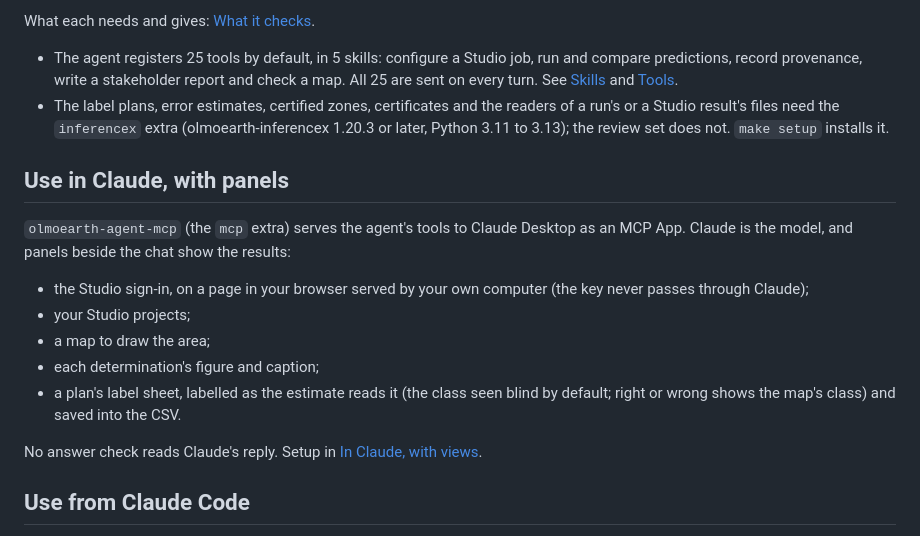
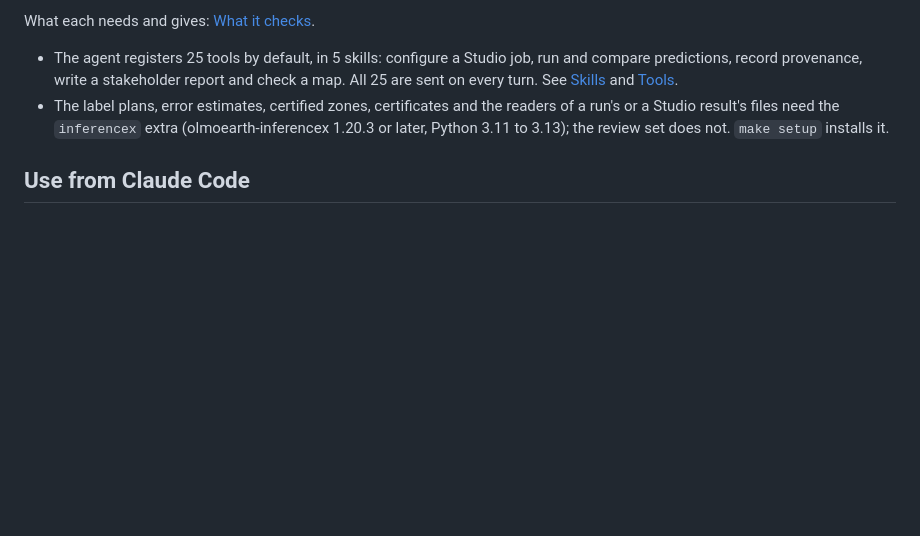
Before and after one commit to 2imi9/OlmoEarth-Agent, a Markdown page: README.md, the part around one of its changes. GitHub-like rendering; folded sections open; blank space fills up the shorter version.

```diff
--- a/README.md
+++ b/README.md
@@ -93,22 +175,6 @@ What each needs and gives: [What it checks](docs/Usage.md#what-it-checks).
 - The label plans, error estimates, certified zones, certificates and the readers of a run's or a Studio result's files
   need the `inferencex` extra (olmoearth-inferencex 1.20.3 or later, Python 3.11 to 3.13); the review set does not.
   `make setup` installs it.
-
-
-Use in Claude, with panels
---------------------------
-
-`olmoearth-agent-mcp` (the `mcp` extra) serves the agent's tools to Claude Desktop as an MCP App. Claude is the
-model, and panels beside the chat show the results:
-
-- the Studio sign-in, on a page in your browser served by your own computer (the key never passes through Claude);
-- your Studio projects;
-- a map to draw the area;
-- each determination's figure and caption;
-- a plan's label sheet, labelled as the estimate reads it (the class seen blind by default; right or wrong shows the
-  map's class) and saved into the CSV.
-
-No answer check reads Claude's reply. Setup in [In Claude, with views](docs/Usage.md#in-claude-with-views-mcp-app).
 
 
 Use from Claude Code
```
Also changed, not shown: other parts of README.md (+82 -0 lines), docs/images/mcp-app/check.png (added), docs/images/mcp-app/result.png (added), docs/images/mcp-app/sheet.png (added), docs/images/mcp-app/start.png (added).
